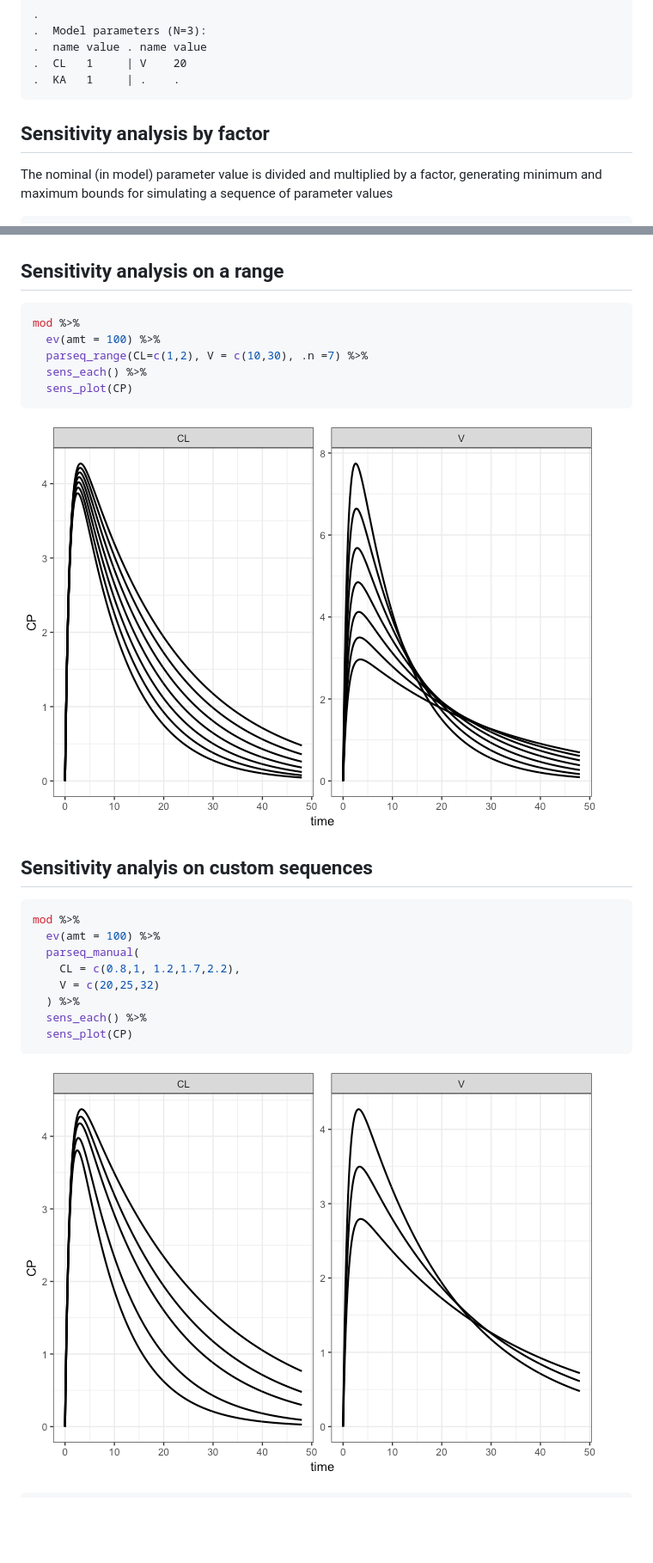
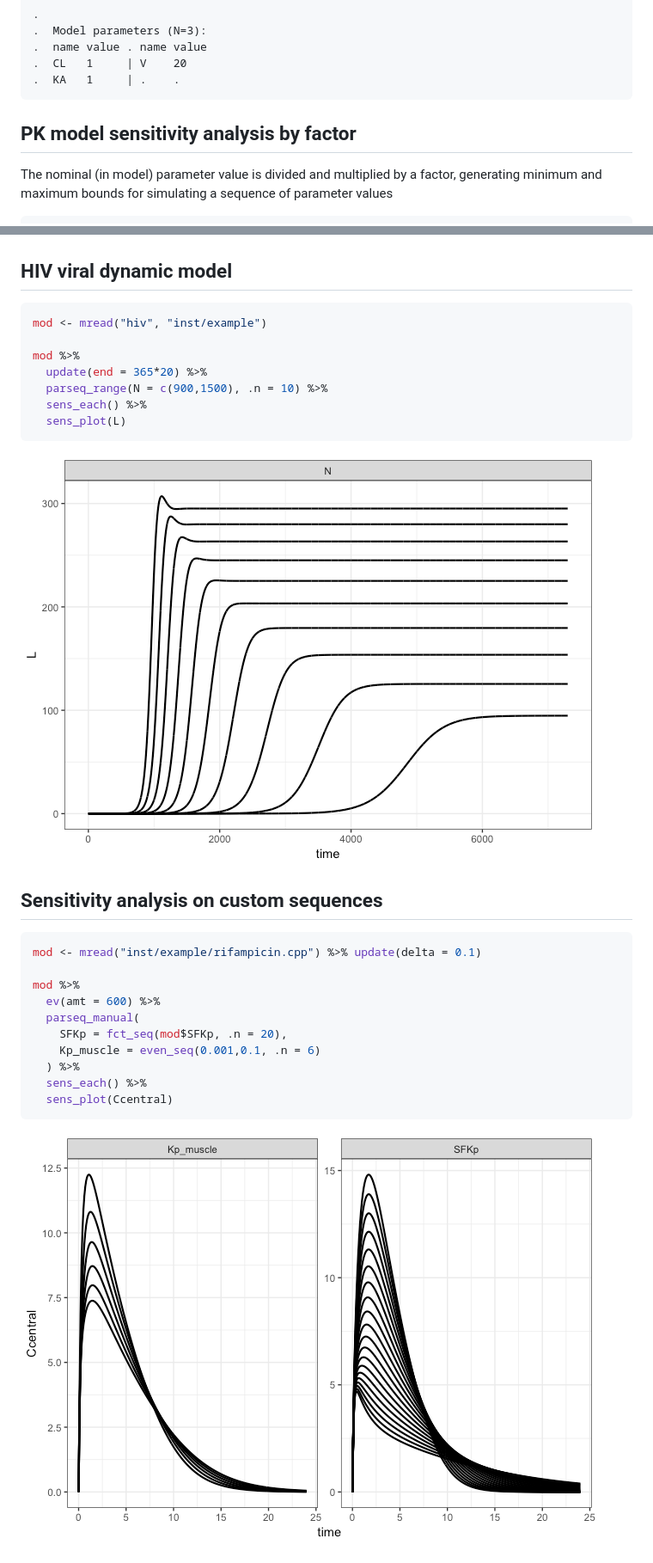
Before and after one commit to kylebaron/mrgsim.sa, a Markdown page: README.md, 2 parts joined by grey strips. Shown: that part at 86% size. Rendered like a GitHub page; pictures changed too: inst/img/README-unnamed-chunk-4-1.png, inst/img/README-unnamed-chunk-5-1.png; blank space fills up the shorter version.

Commit message:
adding example models and updating README

````diff
--- a/README.md
+++ b/README.md
@@ -17,8 +17,8 @@ param(mod)
     .  CL   1     | V    20
     .  KA   1     | .    .
 
-Sensitivity analysis by factor
-------------------------------
+PK model sensitivity analysis by factor
+---------------------------------------
 
 The nominal (in model) parameter value is divided and multiplied by a factor, generating minimum and maximum bounds for simulating a sequence of parameter values
 
@@ -32,31 +32,35 @@ mod %>%
 
 ![](inst/img/README-unnamed-chunk-3-1.png)
 
-Sensitivity analysis on a range
--------------------------------
+HIV viral dynamic model
+-----------------------
 
 ``` r
+mod <- mread("hiv", "inst/example")
+
 mod %>%
-  ev(amt = 100) %>%
-  parseq_range(CL=c(1,2), V = c(10,30), .n =7) %>%
+  update(end = 365*20) %>%
+  parseq_range(N = c(900,1500), .n = 10) %>%
   sens_each() %>%
-  sens_plot(CP)
+  sens_plot(L)
 ```
 
 ![](inst/img/README-unnamed-chunk-4-1.png)
 
-Sensitivity analyis on custom sequences
----------------------------------------
+Sensitivity analysis on custom sequences
+----------------------------------------
 
 ``` r
+mod <- mread("inst/example/rifampicin.cpp") %>% update(delta = 0.1)
+
 mod %>%
-  ev(amt = 100) %>%
+  ev(amt = 600) %>%
   parseq_manual(
-    CL = c(0.8,1, 1.2,1.7,2.2),
-    V = c(20,25,32)
+    SFKp = fct_seq(mod$SFKp, .n = 20),
+    Kp_muscle = even_seq(0.001,0.1, .n = 6)
   ) %>%
   sens_each() %>%
-  sens_plot(CP)
+  sens_plot(Ccentral)
 ```
 
 ![](inst/img/README-unnamed-chunk-5-1.png)
````
Also changed, not shown: other parts of README.md (+5 -21 lines), inst/img/README-unnamed-chunk-6-1.png, 4 other files.
